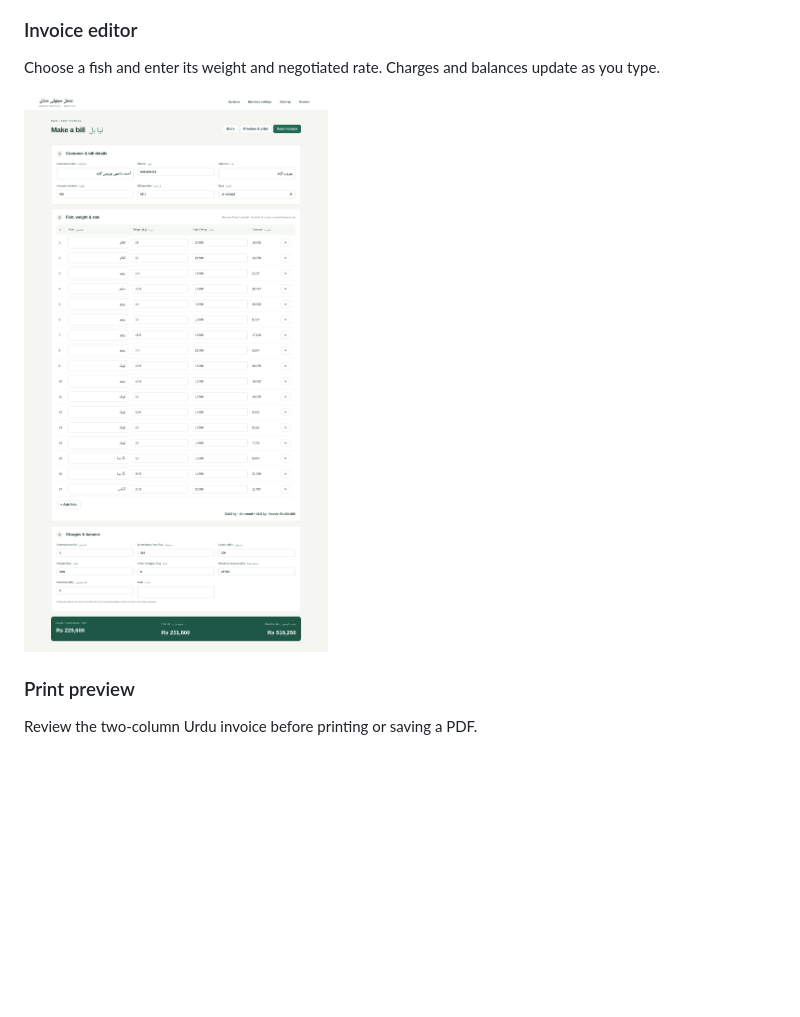
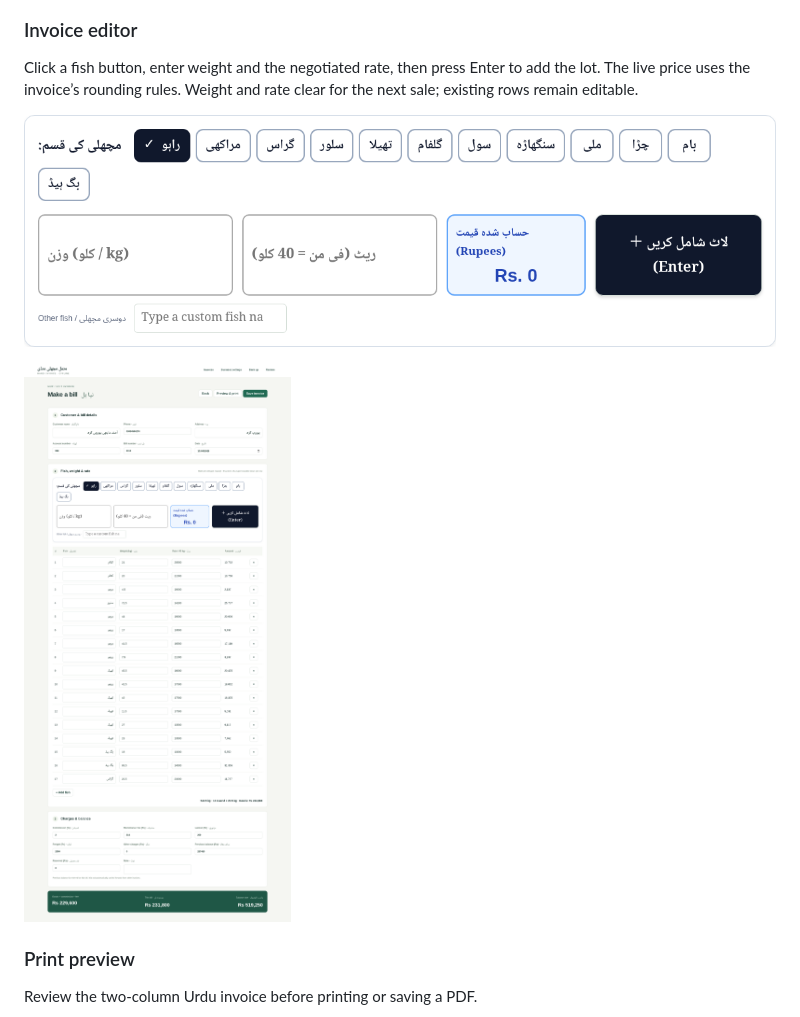
Before and after one commit to The-Rohan/invoice, a Markdown page: README.md, the part around the change. GitHub-like rendering; pictures changed too: docs/screenshots/02-invoice-editor.png, docs/screenshots/05-fish-picker.png (added); blank space fills up the shorter version.

Commit message:
Add one-click Urdu fish picker with quick lot entry and live price

```diff
--- a/README.md
+++ b/README.md
@@ -24,7 +24,9 @@ Search saved bills by customer, bill number or account number.
 
 ### Invoice editor
 
-Choose a fish and enter its weight and negotiated rate. Charges and balances update as you type.
+Click a fish button, enter weight and the negotiated rate, then press Enter to add the lot. The live price uses the invoice’s rounding rules. Weight and rate clear for the next sale; existing rows remain editable.
+
+![One-click fish selector and live lot price](docs/screenshots/05-fish-picker.png)
 
 ![Invoice editor showing customer details, editable per-row rates and charges](docs/screenshots/02-invoice-editor.png)
 
```
Also changed, not shown: docs/RELEASE-NOTES.md (+2 -0 lines), docs/VALIDATION.md (+4 -0 lines), docs/screenshots/04-business-settings.png, 7 other files.
